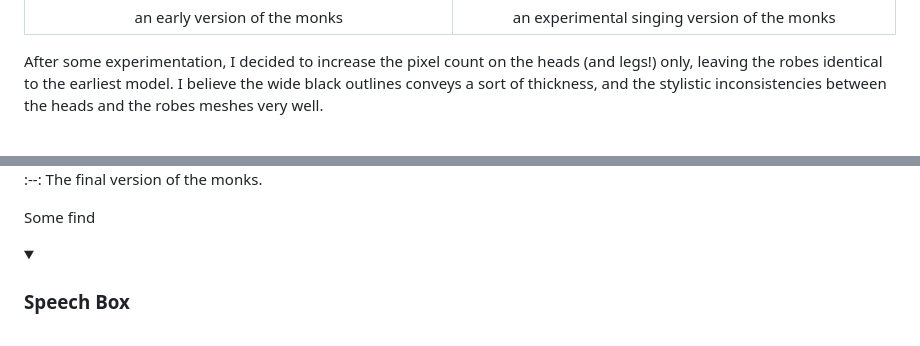
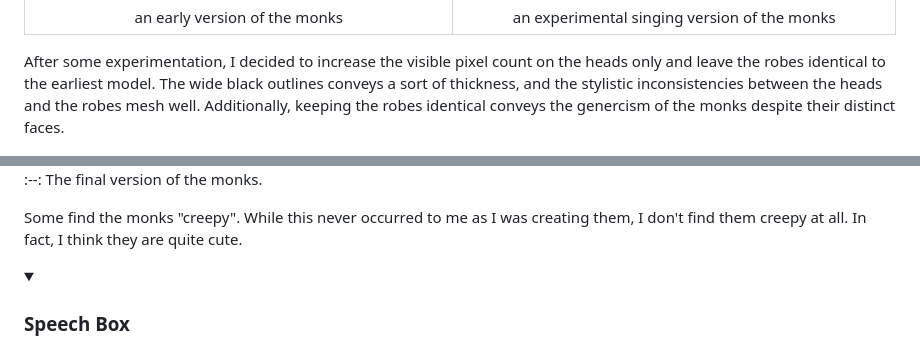
Before and after one commit to robbyae/cpu-gregorian-chant, a Markdown page: README.md, 2 parts joined by grey strips. Rendered like a GitHub page; folded sections open.

```diff
--- a/README.md
+++ b/README.md
@@ -60,14 +60,15 @@ The monks were designed in Pixelorama. While I liked their earliest version, it
 :-------------------------:|:-------------------------:
 an early version of the monks | an experimental singing version of the monks
 
-After some experimentation, I decided to increase the pixel count on the heads (and legs!) only, leaving the robes identical to the earliest model. I believe the wide black outlines conveys a sort of thickness, and the stylistic inconsistencies between the heads and the robes meshes very well.
+After some experimentation, I decided to increase the visible pixel count on the heads only and leave the robes identical to the earliest model. The wide black outlines conveys a sort of thickness, and the stylistic inconsistencies between the heads and the robes mesh well. Additionally, keeping the robes identical conveys the genercism of the monks despite their distinct faces.
 
 ![Final Monks](/assets/readme/final-monks.png)
 :--:
 The final version of the monks.
 
-Some find
+Some find the monks "creepy". While this never occurred to me as I was creating them, I don't find them creepy at all. In fact, I think they are quite cute.
 </details>
+
 <details><summary><h3>Speech Box</h3></summary>
 The speech box presented a surprising challenge. Two factors primarily contributed to this challenge — the "typewriter" effect, and the colored terms that display a definition when hovered over.
 <br><br>
```
Also changed, not shown: other parts of README.md (+1 -2 lines).
